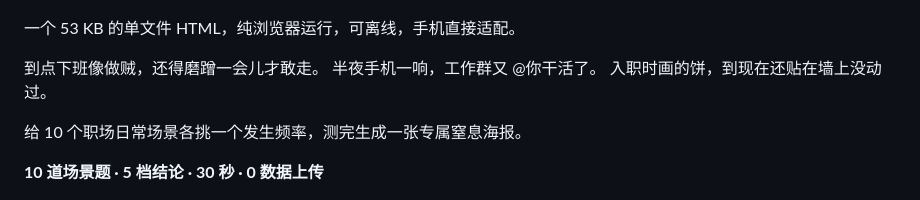
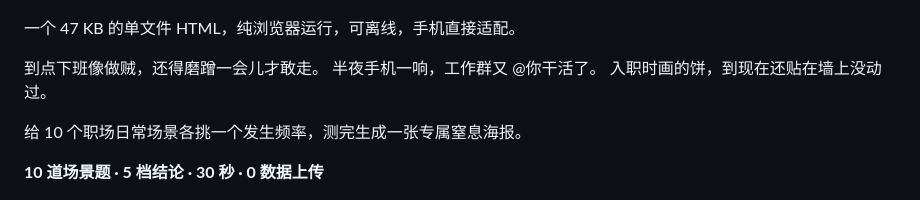
Before and after one commit to TomatoRibs/workplace-suffocation-index, a Markdown page: README.md, the part around the change. Drawn GitHub-style.

Commit message:
docs: fix stated file size after cleanup

```diff
--- a/README.md
+++ b/README.md
@@ -8,7 +8,7 @@
 
 ![工位窒息指数首屏](./assets/preview.png)
 
-一个 53 KB 的单文件 HTML，纯浏览器运行，可离线，手机直接适配。
+一个 47 KB 的单文件 HTML，纯浏览器运行，可离线，手机直接适配。
 
 到点下班像做贼，还得磨蹭一会儿才敢走。
 半夜手机一响，工作群又 @你干活了。
```
